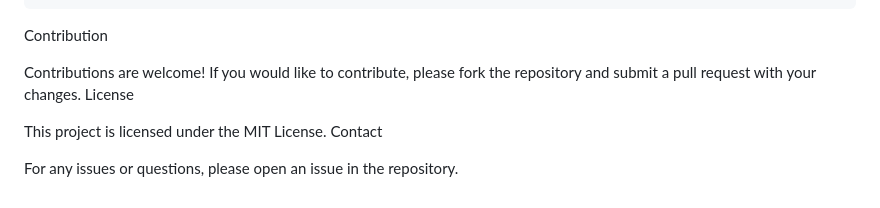
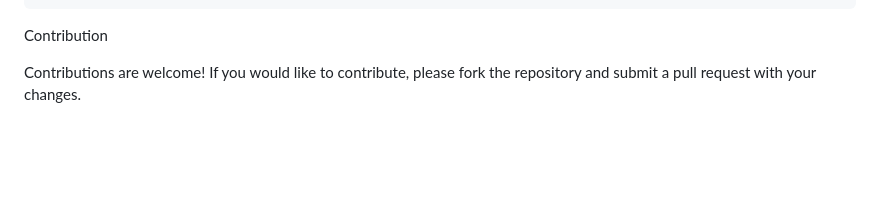
Before and after one commit to adibakshi28/Large-Scale-Time-Series-Order-Book-Data-Warehouse, a Markdown page: README.md, the part around the change. GitHub-like rendering; blank space fills up the shorter version.

```diff
--- a/README.md
+++ b/README.md
@@ -101,9 +101,3 @@ Example Queries:
 Contribution
 
 Contributions are welcome! If you would like to contribute, please fork the repository and submit a pull request with your changes.
-License
-
-This project is licensed under the MIT License.
-Contact
-
-For any issues or questions, please open an issue in the repository.
```
